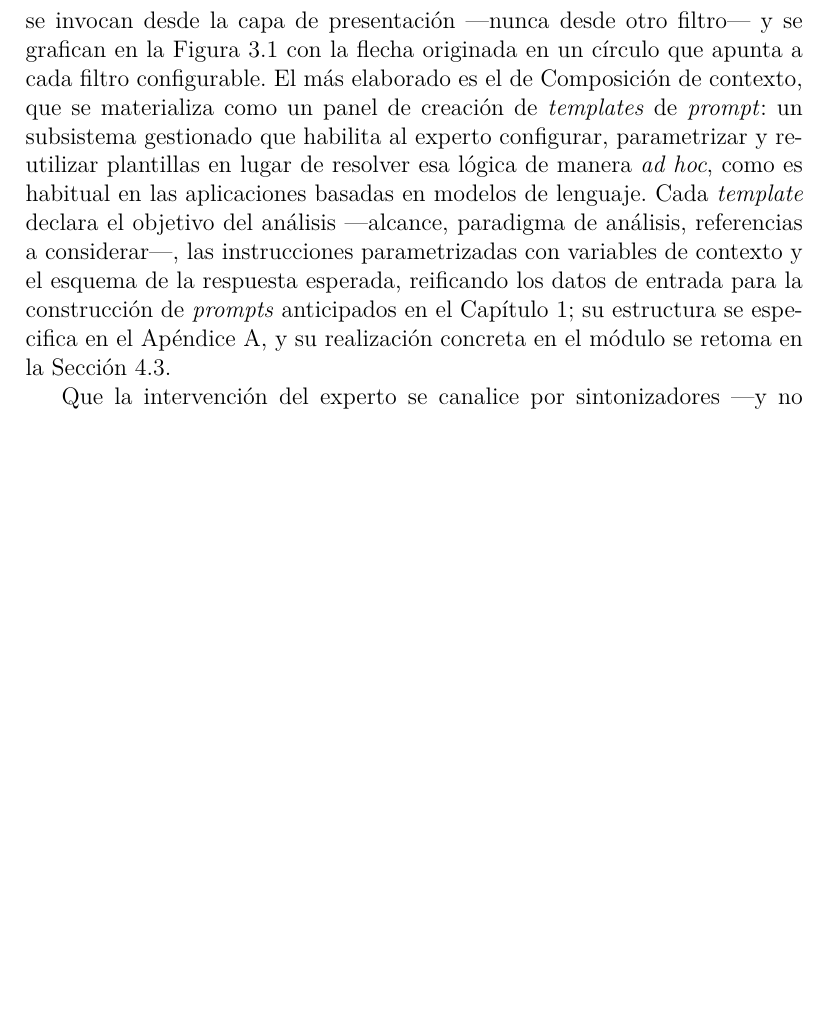
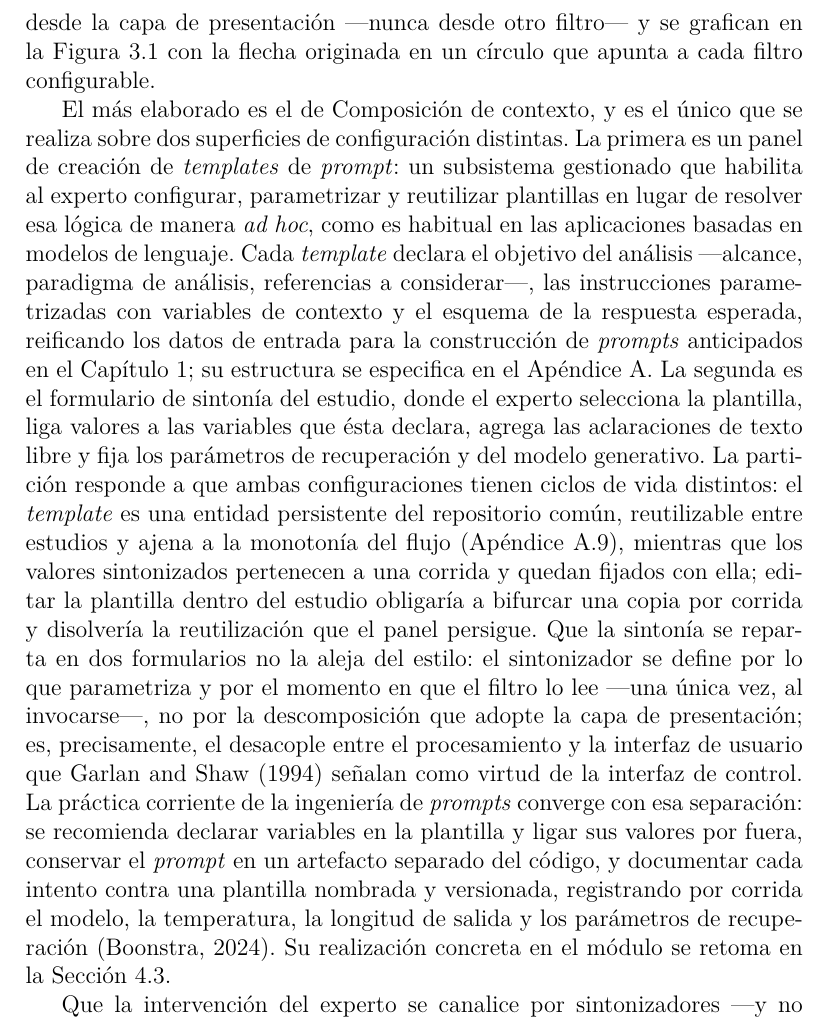
Before and after one commit to lbassani12/tesina, a LaTeX document (main.tex): part of page 53 of 99 before the commit and part of page 53 of 100 after it, cut so that both start at the same text, the shorter picture padded with empty space. Compiled offline with XeLaTeX.

Commit message:
docs(cap3): el sintonizador de Composición se realiza sobre dos superficies
Nuevo párrafo en la subsección de sintonizadores: el panel de templates
(entidad persistente del repositorio, reutilizable entre estudios y ajena a
la monotonía del flujo) y el formulario de sintonía del estudio (selección de
la plantilla, valores de las variables, texto libre, parámetros de
recuperación y del modelo). La partición se justifica por los ciclos de vida
distintos de ambas configuraciones. Refleja la auditoría de la implementación
del addon noticias_iag. PDF recompilado.

Co-Authored-By: Claude Fable 5.1 <noreply@anthropic.com>

```diff
--- a/main.tex
+++ b/main.tex
@@ -720,7 +720,9 @@ El catálogo de \citet[\S3.13.2]{cristia:2025} documenta los \textit{sintonizado
 
 Esta caracterización no es exclusiva del catálogo: tiene un precedente directo en la formulación seminal del estilo. Al resolver la interacción con el usuario en su caso de estudio del osciloscopio, \citet{garlanshaw:1994} asocian a cada filtro una \textit{control interface} ``that allows an external entity to set parameters of operation for the filter'', y modelan así los filtros como funciones de orden superior ``for which the configuration parameters determine what data transformation the filter will perform''; su virtud es que ``decouples the signal processing functions\ldots from the actual user interface''. El sintonizador reifica esa interfaz de control: desacopla la parametrización que aporta el experto del procesamiento que realiza el filtro. La misma separación entre configuración y datos reaparece en las bibliotecas modernas de aprendizaje automático ---en \textit{scikit-learn}, el constructor de un estimador ``does not see any actual data\ldots All it does is attach the given parameters to the object'' \citep{buitinck:2013}---.
 
-En el framework exponen sintonizador únicamente los cuatro filtros cuyo comportamiento depende de decisiones de dominio ---y son, por ello, los puntos donde se realiza la responsabilidad de intervención del experto, \resp{A}---: Extracción (selección de portales, reglas de extracción y prioridad de monitoreo), Composición de contexto (selección del \textit{template}, variables de contexto, texto libre y parámetros de recuperación y del modelo generativo), Verificación (criterio de validez de los análisis y selección del ejecutor de la verificación) y Normalización (criterios de consolidación y variables de comparación). Los filtros restantes ---Enriquecimiento, Invocación y Decodificación--- no lo hacen: su configuración es de carácter técnico y la fija el implementador como parámetro interno (Subsección~\ref{sec:arq-car-filtros}). Todos los sintonizadores se invocan desde la capa de presentación ---nunca desde otro filtro--- y se grafican en la Figura~\ref{fig:arq-pipeline} con la flecha originada en un círculo que apunta a cada filtro configurable. El más elaborado es el de Composición de contexto, que se materializa como un panel de creación de \textit{templates} de \textit{prompt}: un subsistema gestionado que habilita al experto configurar, parametrizar y reutilizar plantillas en lugar de resolver esa lógica de manera \textit{ad hoc}, como es habitual en las aplicaciones basadas en modelos de lenguaje. Cada \textit{template} declara el objetivo del análisis ---alcance, paradigma de análisis, referencias a considerar---, las instrucciones parametrizadas con variables de contexto y el esquema de la respuesta esperada, reificando los datos de entrada para la construcción de \textit{prompts} anticipados en el Capítulo~\ref{cap:intro}; su estructura se especifica en el Apéndice~\ref{anexo:tipos}, y su realización concreta en el módulo se retoma en la Sección~\ref{sec:impl-materializacion}.
+En el framework exponen sintonizador únicamente los cuatro filtros cuyo comportamiento depende de decisiones de dominio ---y son, por ello, los puntos donde se realiza la responsabilidad de intervención del experto, \resp{A}---: Extracción (selección de portales, reglas de extracción y prioridad de monitoreo), Composición de contexto (selección del \textit{template}, variables de contexto, texto libre y parámetros de recuperación y del modelo generativo), Verificación (criterio de validez de los análisis y selección del ejecutor de la verificación) y Normalización (criterios de consolidación y variables de comparación). Los filtros restantes ---Enriquecimiento, Invocación y Decodificación--- no lo hacen: su configuración es de carácter técnico y la fija el implementador como parámetro interno (Subsección~\ref{sec:arq-car-filtros}). Todos los sintonizadores se invocan desde la capa de presentación ---nunca desde otro filtro--- y se grafican en la Figura~\ref{fig:arq-pipeline} con la flecha originada en un círculo que apunta a cada filtro configurable.
+
+El más elaborado es el de Composición de contexto, y es el único que se realiza sobre dos superficies de configuración distintas. La primera es un panel de creación de \textit{templates} de \textit{prompt}: un subsistema gestionado que habilita al experto configurar, parametrizar y reutilizar plantillas en lugar de resolver esa lógica de manera \textit{ad hoc}, como es habitual en las aplicaciones basadas en modelos de lenguaje. Cada \textit{template} declara el objetivo del análisis ---alcance, paradigma de análisis, referencias a considerar---, las instrucciones parametrizadas con variables de contexto y el esquema de la respuesta esperada, reificando los datos de entrada para la construcción de \textit{prompts} anticipados en el Capítulo~\ref{cap:intro}; su estructura se especifica en el Apéndice~\ref{anexo:tipos}. La segunda es el formulario de sintonía del estudio, donde el experto selecciona la plantilla, liga valores a las variables que ésta declara, agrega las aclaraciones de texto libre y fija los parámetros de recuperación y del modelo generativo. La partición responde a que ambas configuraciones tienen ciclos de vida distintos: el \textit{template} es una entidad persistente del repositorio común, reutilizable entre estudios y ajena a la monotonía del flujo (Apéndice~\ref{anexo:tipo-template}), mientras que los valores sintonizados pertenecen a una corrida y quedan fijados con ella; editar la plantilla dentro del estudio obligaría a bifurcar una copia por corrida y disolvería la reutilización que el panel persigue. Que la sintonía se reparta en dos formularios no la aleja del estilo: el sintonizador se define por lo que parametriza y por el momento en que el filtro lo lee ---una única vez, al invocarse---, no por la descomposición que adopte la capa de presentación; es, precisamente, el desacople entre el procesamiento y la interfaz de usuario que \citet{garlanshaw:1994} señalan como virtud de la interfaz de control. La práctica corriente de la ingeniería de \textit{prompts} converge con esa separación: se recomienda declarar variables en la plantilla y ligar sus valores por fuera, conservar el \textit{prompt} en un artefacto separado del código, y documentar cada intento contra una plantilla nombrada y versionada, registrando por corrida el modelo, la temperatura, la longitud de salida y los parámetros de recuperación \citep{prompt-eng:2024}. Su realización concreta en el módulo se retoma en la Sección~\ref{sec:impl-materializacion}.
 
 Que la intervención del experto se canalice por sintonizadores ---y no por el flujo de datos--- es lo que la mantiene compatible con el estilo: el sintonizador ajusta \textit{cómo} transforma un filtro, sin alterar la red de tubos ni agregar un puerto al pipeline. La configuración así incorporada es un parámetro del filtro, no un dato que circule por la arquitectura.
 
```
Also changed, not shown: main.pdf.
